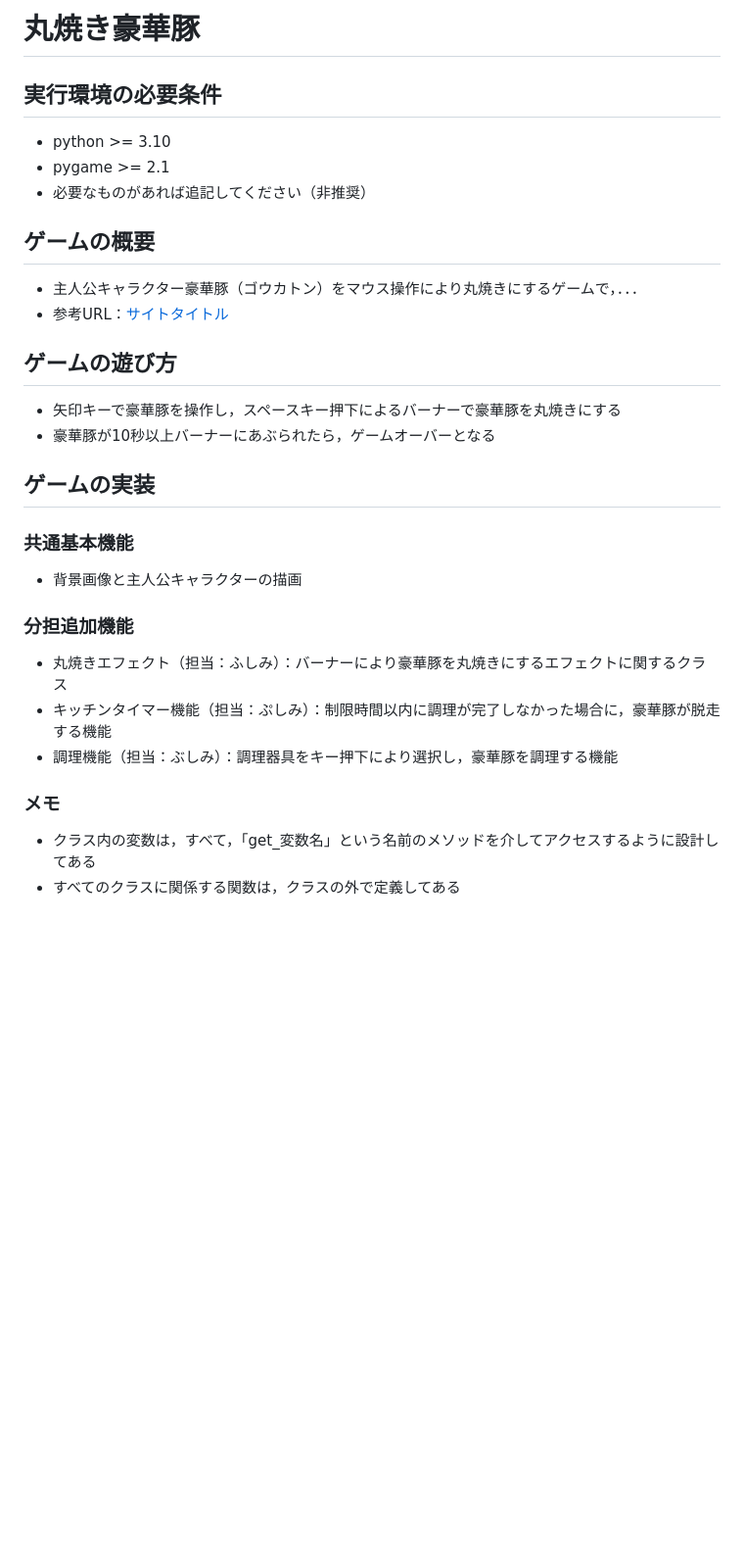
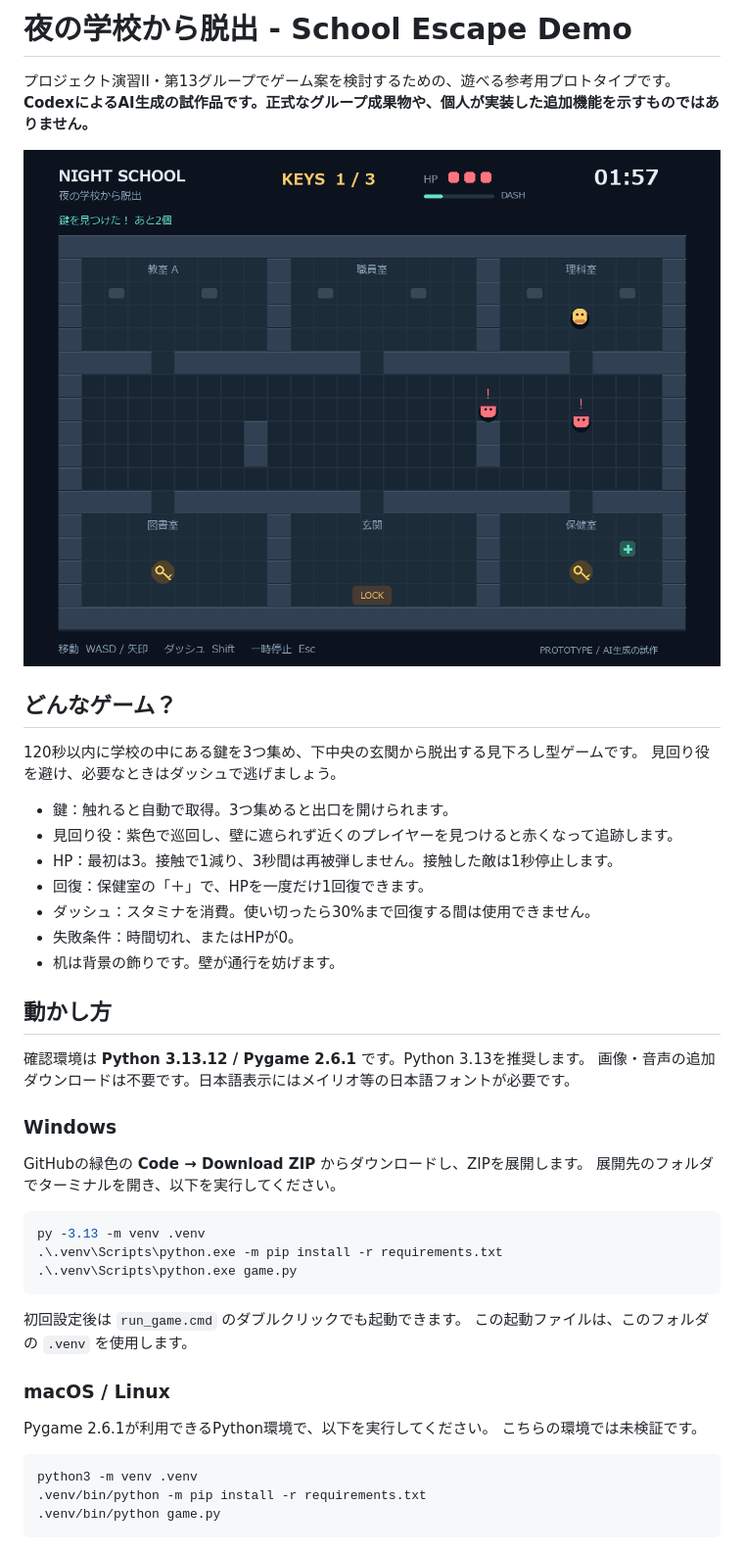
Before and after one commit to c0a250157c/ProjExD_Group13, a Markdown page: README.md, the part around one of its changes. Shown at 98% size. Drawn GitHub-style; pictures changed too: preview_play.png (added); blank space fills up the shorter version.

````diff
--- a/README.md
+++ b/README.md
@@ -1,27 +1,50 @@
-# 丸焼き豪華豚
+# 夜の学校から脱出 - School Escape Demo
 
-## 実行環境の必要条件
-* python >= 3.10
-* pygame >= 2.1
-* 必要なものがあれば追記してください（非推奨）
+プロジェクト演習II・第13グループでゲーム案を検討するための、遊べる参考用プロトタイプです。
+**CodexによるAI生成の試作品です。正式なグループ成果物や、個人が実装した追加機能を示すものではありません。**
 
-## ゲームの概要
-* 主人公キャラクター豪華豚（ゴウカトン）をマウス操作により丸焼きにするゲームで，．．．
-* 参考URL：[サイトタイトル](https://www.hoge.com/)
+![ゲーム画面](preview_play.png)
 
-## ゲームの遊び方
-* 矢印キーで豪華豚を操作し，スペースキー押下によるバーナーで豪華豚を丸焼きにする
-* 豪華豚が10秒以上バーナーにあぶられたら，ゲームオーバーとなる
+## どんなゲーム？
 
-## ゲームの実装
-### 共通基本機能
-* 背景画像と主人公キャラクターの描画
+120秒以内に学校の中にある鍵を3つ集め、下中央の玄関から脱出する見下ろし型ゲームです。
+見回り役を避け、必要なときはダッシュで逃げましょう。
 
-### 分担追加機能
-* 丸焼きエフェクト（担当：ふしみ）：バーナーにより豪華豚を丸焼きにするエフェクトに関するクラス
-* キッチンタイマー機能（担当：ぷしみ）：制限時間以内に調理が完了しなかった場合に，豪華豚が脱走する機能
-* 調理機能（担当：ぶしみ）：調理器具をキー押下により選択し，豪華豚を調理する機能
+- 鍵：触れると自動で取得。3つ集めると出口を開けられます。
+- 見回り役：紫色で巡回し、壁に遮られず近くのプレイヤーを見つけると赤くなって追跡します。
+- HP：最初は3。接触で1減り、3秒間は再被弾しません。接触した敵は1秒停止します。
+- 回復：保健室の「＋」で、HPを一度だけ1回復できます。
+- ダッシュ：スタミナを消費。使い切ったら30%まで回復する間は使用できません。
+- 失敗条件：時間切れ、またはHPが0。
+- 机は背景の飾りです。壁が通行を妨げます。
 
-### メモ
-* クラス内の変数は，すべて，「get_変数名」という名前のメソッドを介してアクセスするように設計してある
-* すべてのクラスに関係する関数は，クラスの外で定義してある
+## 動かし方
+
+確認環境は **Python 3.13.12 / Pygame 2.6.1** です。Python 3.13を推奨します。
+画像・音声の追加ダウンロードは不要です。日本語表示にはメイリオ等の日本語フォントが必要です。
+
+### Windows
+
+GitHubの緑色の **Code → Download ZIP** からダウンロードし、ZIPを展開します。
+展開先のフォルダでターミナルを開き、以下を実行してください。
+
+```powershell
+py -3.13 -m venv .venv
+.\.venv\Scripts\python.exe -m pip install -r requirements.txt
+.\.venv\Scripts\python.exe game.py
+```
+
+初回設定後は `run_game.cmd` のダブルクリックでも起動できます。
+この起動ファイルは、このフォルダの `.venv` を使用します。
+
+### macOS / Linux
+
+Pygame 2.6.1が利用できるPython環境で、以下を実行してください。
+こちらの環境では未検証です。
+
+```sh
+python3 -m venv .venv
+.venv/bin/python -m pip install -r requirements.txt
+.venv/bin/python game.py
+```
+
````
Also changed, not shown: other parts of README.md (+47 -0 lines), 3 other files.
